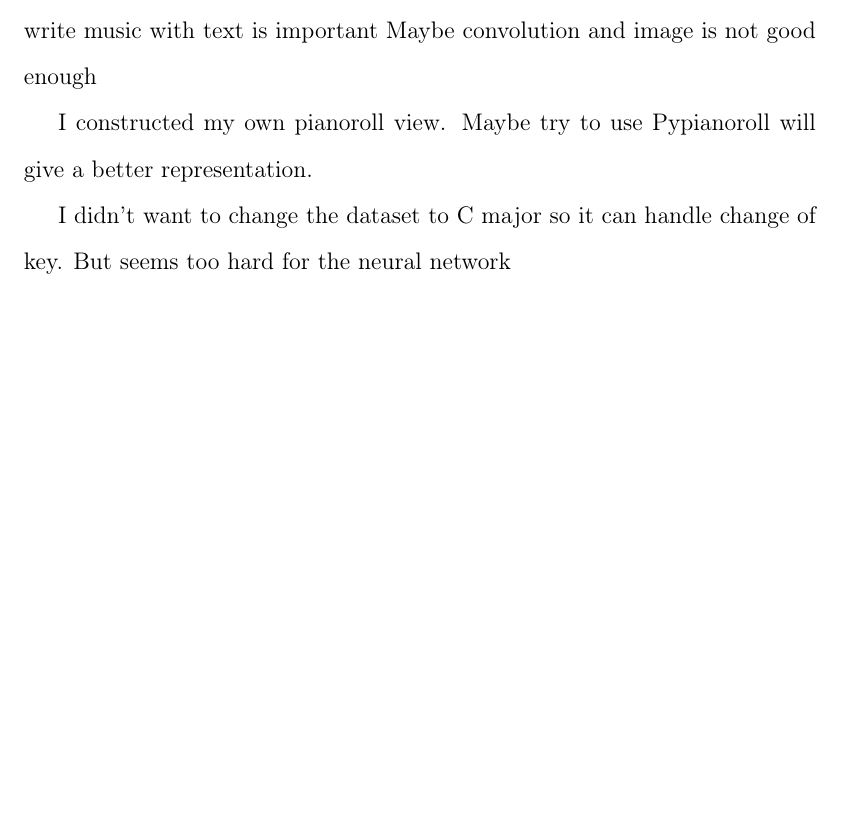
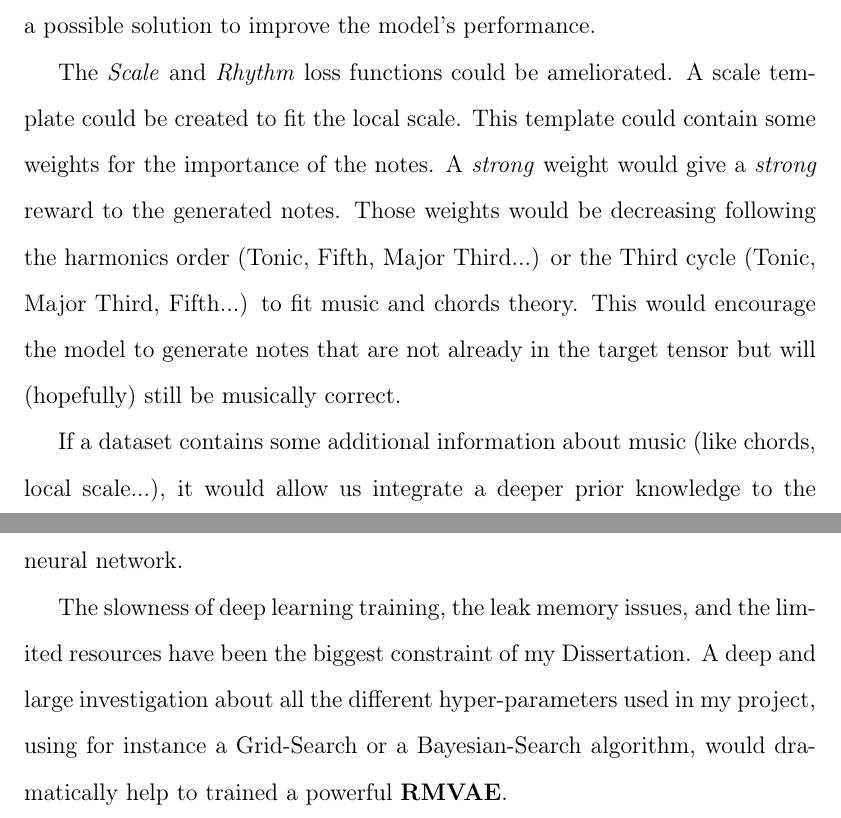
Before and after one commit to ValentinVignal/Dissertation-Report, a LaTeX thesis (Dissertation Report/report.tex): part of page 99 of 123 before the commit and two parts of pages 100 and 101 of 125 after it, the two joined at a grey line, cut at the place of the change, the shorter picture padded with empty space. Compiled offline with pdfLaTeX.

Commit message:
Conclusion and Futur work

```diff
--- a/Dissertation Report/report.tex
+++ b/Dissertation Report/report.tex
@@ -2948,9 +2965,0 @@ Find the scale with some already known scale template ?
-Try with different encoding : Text
-BachBot or DeepBach says the way you write music with text is important
-Maybe convolution and image is not good enough
-
-I constructed my own pianoroll view.
-Maybe try to use Pypianoroll will give a better representation.
-
-
-I didn't want to change the dataset to C major so it can handle change of key. But seems too hard for the neural network
@@ -2957,3 +2971,18 @@ I didn't want to change the dataset to C major so it can handle change of key. B
+Even though I don't understand why, this would be a possible solution to improve the model's performance.
+
+The \textit{Scale} and \textit{Rhythm} loss functions could be ameliorated.
+A scale template could be created to fit the local scale.
+This template could contain some weights for the importance of the notes.
+A \textit{strong} weight would give a \textit{strong} reward to the generated notes.
+Those weights would be decreasing following the harmonics order (Tonic, Fifth, Major Third...) or the Third cycle (Tonic, Major Third, Fifth...) to fit music and chords theory.
+This would encourage the model to generate notes that are not already in the target tensor but will (hopefully) still be musically correct.
+
+If a dataset contains some additional information about music (like chords, local scale...), it would allow us integrate a deeper prior knowledge to the neural network.
+
+The slowness of deep learning training, the leak memory issues, and the limited resources have been the biggest constraint of my Dissertation.
+A deep and large investigation about all the different hyper-parameters used in my project, using for instance a Grid-Search or a Bayesian-Search algorithm, would dramatically help to trained a powerful \textbf{RMVAE}.
+
+
 \newpage
 
 % ####################################################################################################
```
Also changed, not shown: Dissertation Report/report.tex (33 more changed lines).
